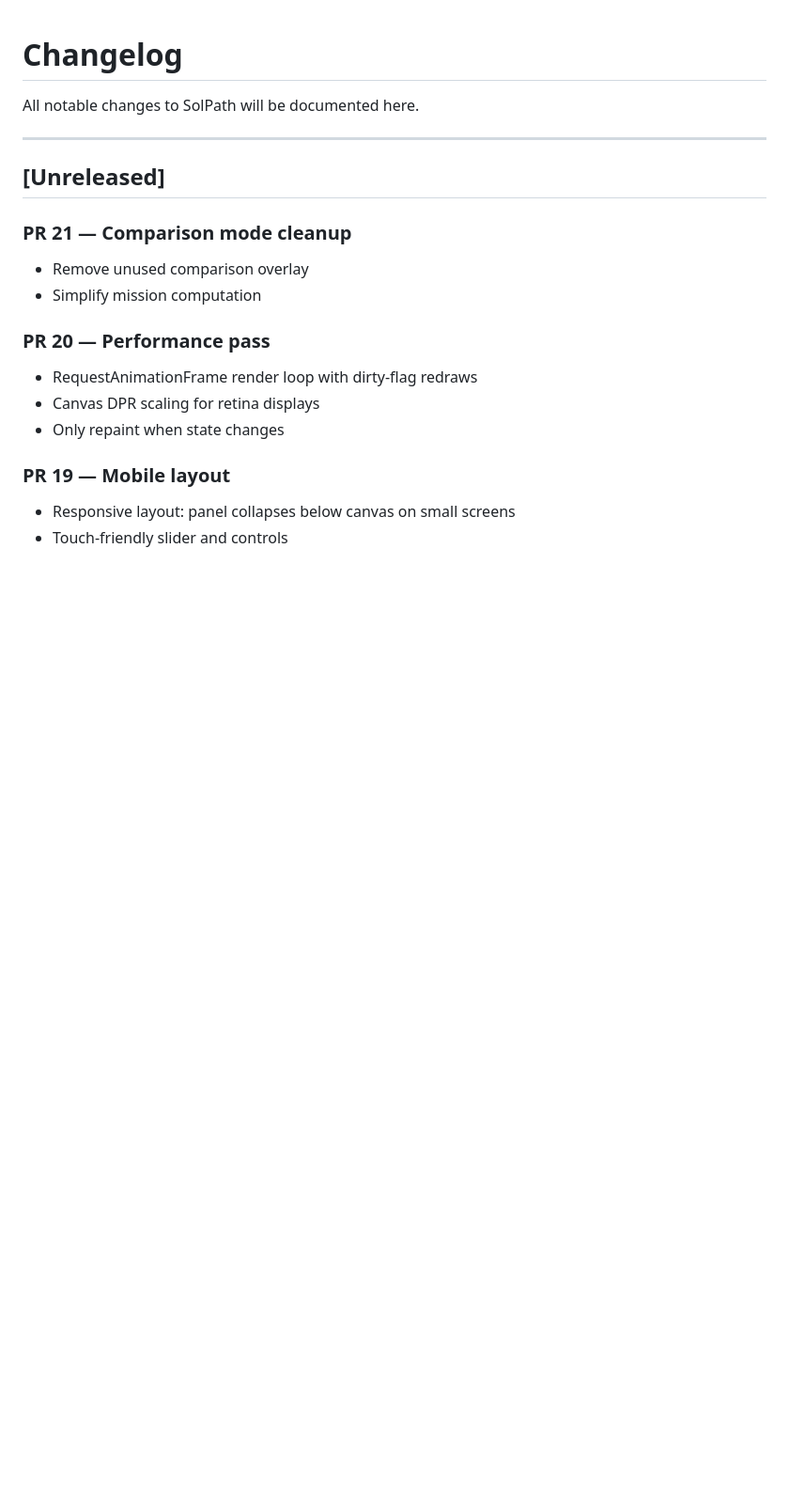
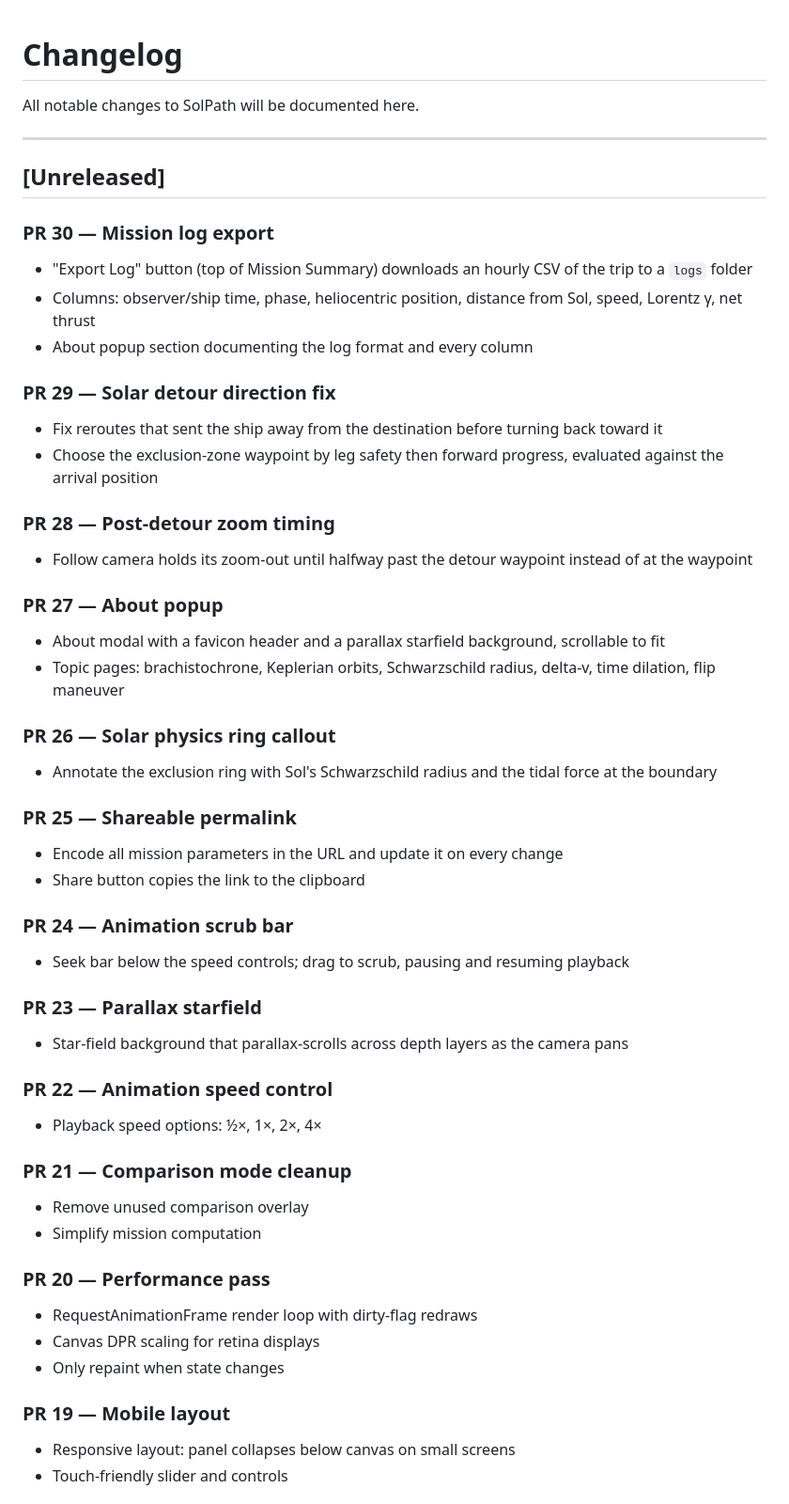
Before and after one commit to mturnbo/SolPath, a Markdown page: CHANGELOG.md, the part around the change. Shown at 94% size. Drawn GitHub-style; blank space fills up the shorter version.

Commit message:
Backfill changelog for shipped features (PR 22–30)

```diff
--- a/CHANGELOG.md
+++ b/CHANGELOG.md
@@ -5,6 +5,38 @@ All notable changes to SolPath will be documented here.
 ---
 
 ## [Unreleased]
+
+### PR 30 — Mission log export
+- "Export Log" button (top of Mission Summary) downloads an hourly CSV of the trip to a `logs` folder
+- Columns: observer/ship time, phase, heliocentric position, distance from Sol, speed, Lorentz γ, net thrust
+- About popup section documenting the log format and every column
+
+### PR 29 — Solar detour direction fix
+- Fix reroutes that sent the ship away from the destination before turning back toward it
+- Choose the exclusion-zone waypoint by leg safety then forward progress, evaluated against the arrival position
+
+### PR 28 — Post-detour zoom timing
+- Follow camera holds its zoom-out until halfway past the detour waypoint instead of at the waypoint
+
+### PR 27 — About popup
+- About modal with a favicon header and a parallax starfield background, scrollable to fit
+- Topic pages: brachistochrone, Keplerian orbits, Schwarzschild radius, delta-v, time dilation, flip maneuver
+
+### PR 26 — Solar physics ring callout
+- Annotate the exclusion ring with Sol's Schwarzschild radius and the tidal force at the boundary
+
+### PR 25 — Shareable permalink
+- Encode all mission parameters in the URL and update it on every change
+- Share button copies the link to the clipboard
+
+### PR 24 — Animation scrub bar
+- Seek bar below the speed controls; drag to scrub, pausing and resuming playback
+
+### PR 23 — Parallax starfield
+- Star-field background that parallax-scrolls across depth layers as the camera pans
+
+### PR 22 — Animation speed control
+- Playback speed options: ½×, 1×, 2×, 4×
 
 ### PR 21 — Comparison mode cleanup
 - Remove unused comparison overlay
```
